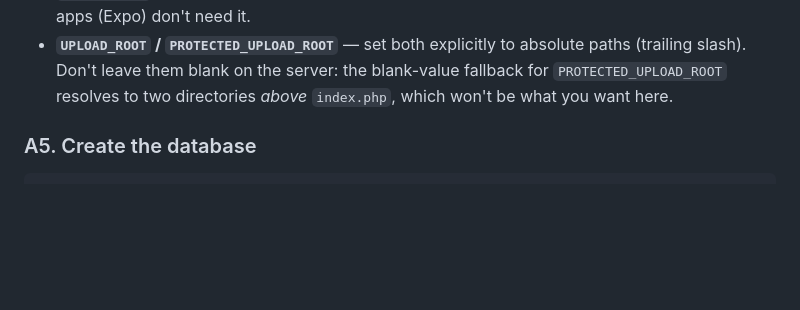
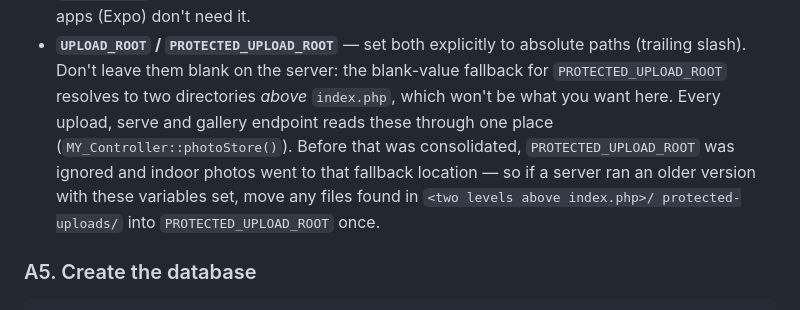
Before and after one commit to Tofu016/Arise_API, a Markdown page: DEPLOY.md, the part around the change. Drawn GitHub-style; blank space fills up the shorter version.

Commit message:
Document that photo roots are now honoured everywhere
UPLOAD_ROOT and PROTECTED_UPLOAD_ROOT were documented but only read by
TourUploads_API; indoor uploads, serving and the admin gallery used
hardcoded paths. All three now share MY_Controller::photoStore(). Add a
deploy note about moving any protected files an older version wrote to
the fallback location.

Co-Authored-By: Claude Sonnet 5 <noreply@anthropic.com>

```diff
--- a/DEPLOY.md
+++ b/DEPLOY.md
@@ -126,6 +126,12 @@ SMTP_FROM_NAME="ARISE Campus Navigator"
   absolute paths (trailing slash). Don't leave them blank on the server:
   the blank-value fallback for `PROTECTED_UPLOAD_ROOT` resolves to two
   directories *above* `index.php`, which won't be what you want here.
+  Every upload, serve and gallery endpoint reads these through one place
+  (`MY_Controller::photoStore()`). Before that was consolidated,
+  `PROTECTED_UPLOAD_ROOT` was ignored and indoor photos went to that
+  fallback location — so if a server ran an older version with these
+  variables set, move any files found in `<two levels above index.php>/
+  protected-uploads/` into `PROTECTED_UPLOAD_ROOT` once.
 
 ### A5. Create the database
 
```
